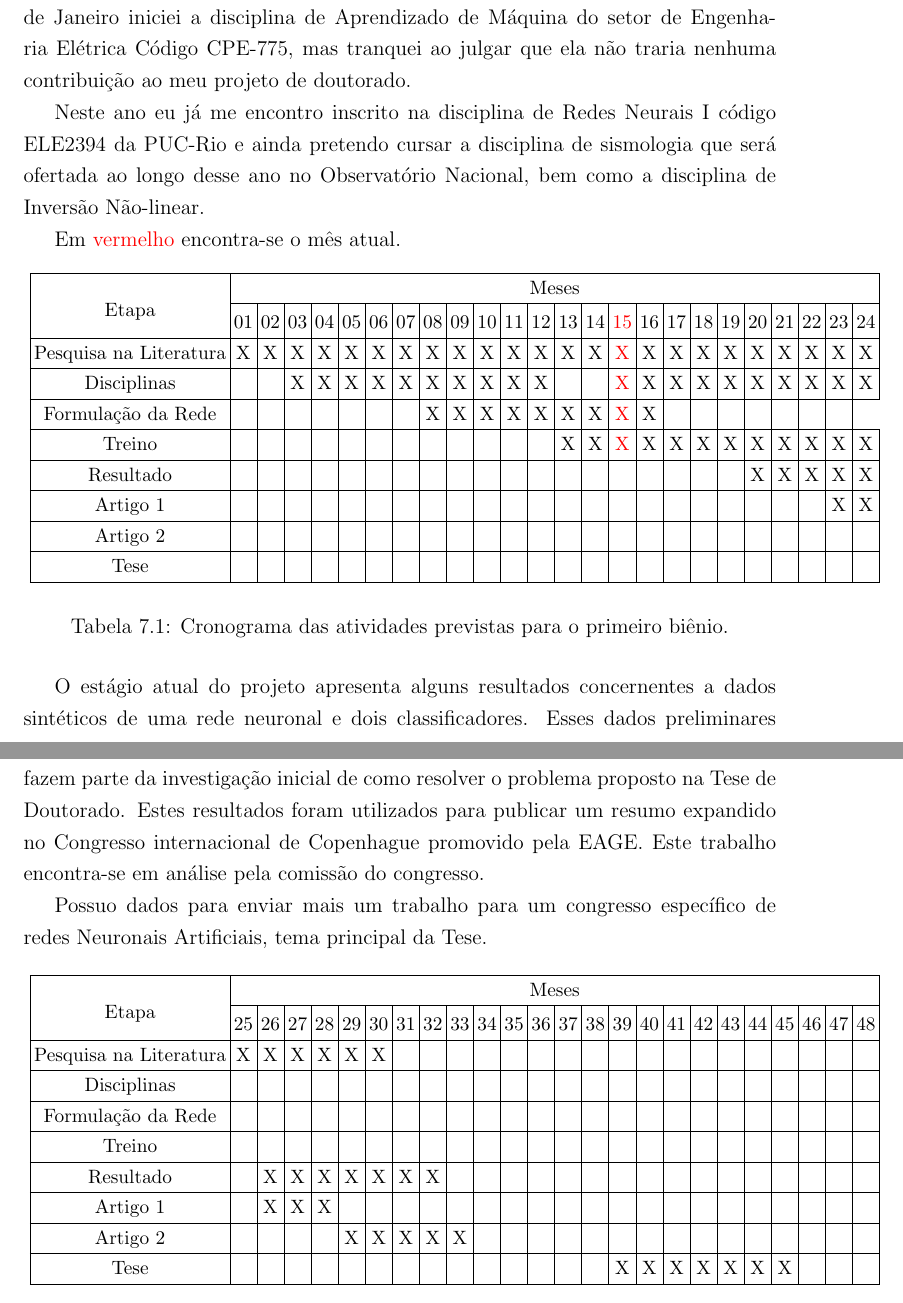
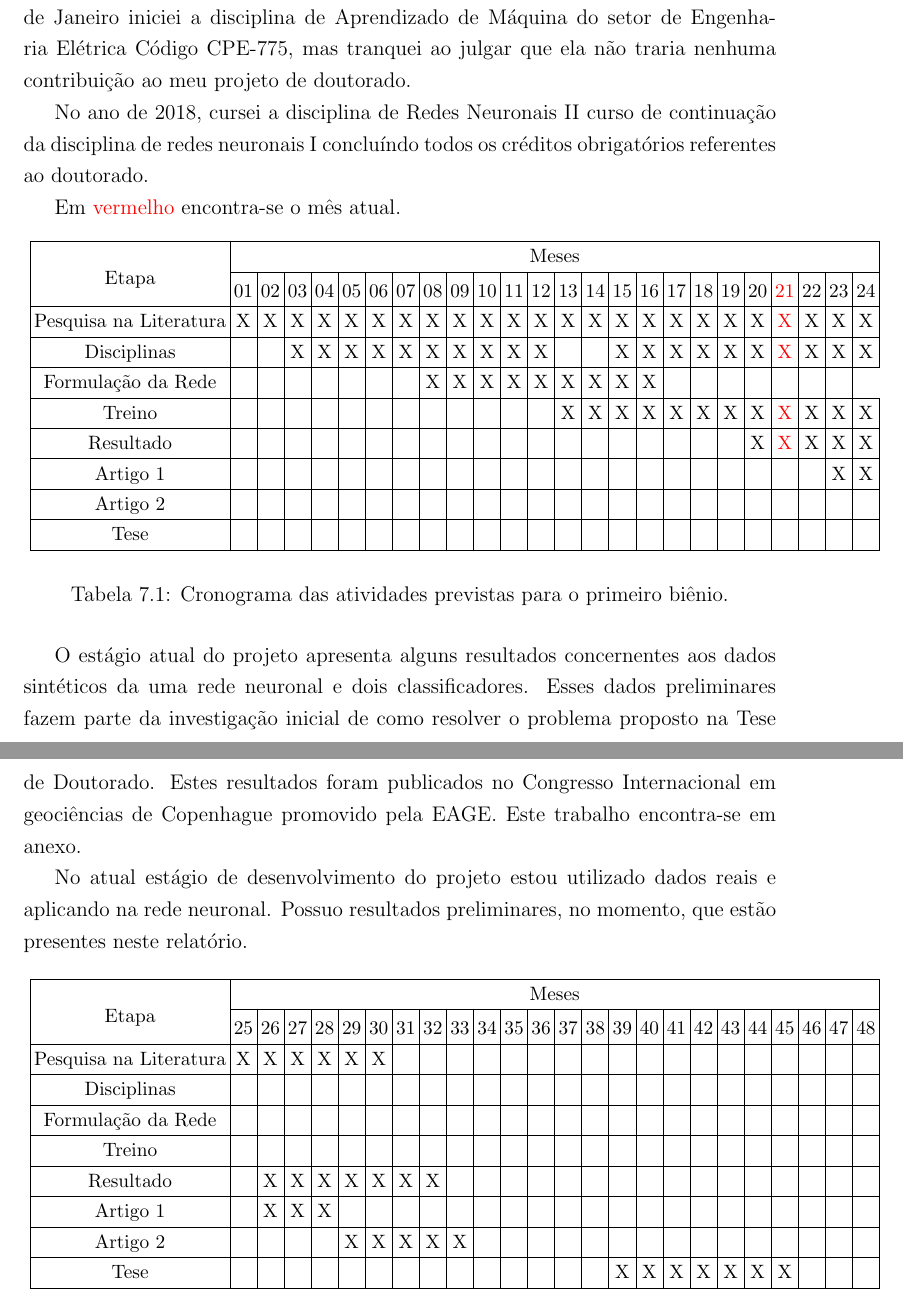
Before and after one commit to VictorCarreira/Relatorio2018-2, a LaTeX thesis (TeX/manuscript.tex, which reads TeX/chap07.tex): two parts of pages 75 and 76 of 85, joined at a grey line, cut so that both start at the same text. Compiled offline with pdfLaTeX.

Commit message:
Adiciona as modificações das conclusões

```diff
--- a/TeX/chap07.tex
+++ b/TeX/chap07.tex
@@ -2,7 +2,7 @@
 
 Ao longo do ano de 2017 cursei as disciplinas de Métodos Numéricos de Ondas Sísmicas, no Observatório Nacional, no segundo trimestre. Durante o terceiro trimestre, cursei disciplinas externas Redes Neuronais, do Instituto de matemática da Universidade do Estado do Rio de Janeiro, ministrada pela Professora Roseli Widemman, que foi cursada semestralmente. E na Universidade Federal do Rio de Janeiro iniciei a disciplina de Aprendizado de Máquina do setor de Engenharia Elétrica Código CPE-775, mas tranquei ao julgar que ela não traria nenhuma contribuição ao meu projeto de doutorado.
 
-Neste ano eu já me encontro inscrito na disciplina de Redes Neurais I código ELE2394 da PUC-Rio e ainda pretendo cursar a disciplina de sismologia que será ofertada ao longo desse ano no Observatório Nacional, bem como a disciplina de Inversão Não-linear.
+No ano de 2018, cursei a disciplina de Redes Neuronais II curso de continuação da disciplina de redes neuronais I concluíndo todos os créditos obrigatórios referentes ao doutorado.
 
 
 Em  {\color{red}vermelho} encontra-se o mês atual.
@@ -22,16 +22,15 @@ Em  {\color{red}vermelho} encontra-se o mês atual.
 		\rotatebox{0}{
 			\begin{tabular}{|c|c|c|c|c|c|c|c|c|c|c|c|c|c|c|c|c|c|c|c|c|c|c|c|c|}\hline
 				& \multicolumn{24}{c|}{Meses}\\ \cline{2-25}
-				\raisebox{1.5ex}{Etapa} & 01 & 02 & 03 & 04 & 05 & 06 & 07 & 08 & 09 & 10 & 11 & 12 & 13 & 14 & {\color{red}15} & 16 & 17 & 18 & 19 & 20 & 21 & 22 & 23 & 24 \\ \hline
-
-				Pesquisa na Literatura & X & X & X & X & X & X & X & X & X& X & X & X & X & X & {\color{red}X} & X & X & X & X & X & X & X & X & X\\ \hline
-				Disciplinas & & & X & X & X & X & X & X &  X & X & X & X & & & {\color{red}X} & X & X & X & X & X & X & X & X & X \\ \hline
-				Formulação da Rede & & & & & & & & X &  X & X & X & X & X & X & {\color{red}X} & X & & & & & & & \\ \hline
-				Treino & & & & & & & & & & & & & X & X & {\color{red}X} & X & X & X & X & X & X & X & X & X \\ \hline
-				Resultado & & & & & & & & & & & & & & & & & & & & X & X & X & X & X \\ \hline
-				Artigo 1 & & & & & & & & & & & & & & & & & & & & & & & X & X \\ \hline
-				Artigo 2 & & & & & & & & & & & & & & & & & & & & & & & & \\ \hline
-				Tese & & & & & & & & & & & & & & & & & & & & & & & & \\ \hline
+				\raisebox{1.5ex}{Etapa} & 01 & 02 & 03 & 04 & 05 & 06 & 07 & 08 & 09 & 10 & 11 & 12 & 13 & 14 & 15 & 16 & 17 & 18 & 19 & 20 & \textcolor{red}{21} & 22 & 23 & 24 \\ \hline
+				Pesquisa na Literatura     & X & X & X & X & X & X & X & X & X& X & X & X & X & X & X & X & X & X & X & X & \textcolor{red}{X} & X & X & X\\ \hline
+				Disciplinas                        & & & X & X & X & X & X & X &  X & X & X & X & & & X & X & X & X & X & X & \textcolor{red}{X} & X & X & X \\ \hline
+				Formulação da Rede        & & & & & & & & X &  X & X & X & X & X & X & X & X & & & & & & & \\ \hline
+				Treino                               & & & & & & & & & & & & & X & X & X & X & X & X & X & X & \textcolor{red}{X} & X & X & X \\ \hline
+				Resultado                         & & & & & & & & & & & & & & & & & & & & X & \textcolor{red}{X} & X & X & X \\ \hline
+				Artigo 1                            & & & & & & & & & & & & & & & & & & & & & & & X & X \\ \hline
+				Artigo 2                            & & & & & & & & & & & & & & & & & & & & & & & & \\ \hline
+				Tese                                  & & & & & & & & & & & & & & & & & & & & & & & & \\ \hline
 			\end{tabular}
 		}
 	\end{small}
@@ -39,9 +38,9 @@ Em  {\color{red}vermelho} encontra-se o mês atual.
 	\label{t1_cronograma}
 \end{table}
 
-O estágio atual do projeto apresenta alguns resultados concernentes a dados sintéticos de uma rede neuronal e dois classificadores. Esses dados preliminares fazem parte da investigação inicial de como resolver o problema proposto na Tese de Doutorado. Estes resultados foram utilizados para publicar um resumo expandido no Congresso internacional de Copenhague promovido pela EAGE. Este trabalho encontra-se em análise pela comissão do congresso.
+O estágio atual do projeto apresenta alguns resultados concernentes aos dados sintéticos da uma rede neuronal e dois classificadores. Esses dados preliminares fazem parte da investigação inicial de como resolver o problema proposto na Tese de Doutorado. Estes resultados foram publicados no Congresso Internacional em geociências de Copenhague promovido pela EAGE. Este trabalho encontra-se em anexo.
 
-Possuo dados para enviar mais um trabalho para um congresso específico de redes Neuronais Artificiais, tema principal da Tese.
+No atual estágio de desenvolvimento do projeto estou utilizado dados reais e aplicando na rede neuronal. Possuo resultados preliminares, no momento, que estão presentes neste relatório.
 
 \begin{table}[H]
 	\centering
```
